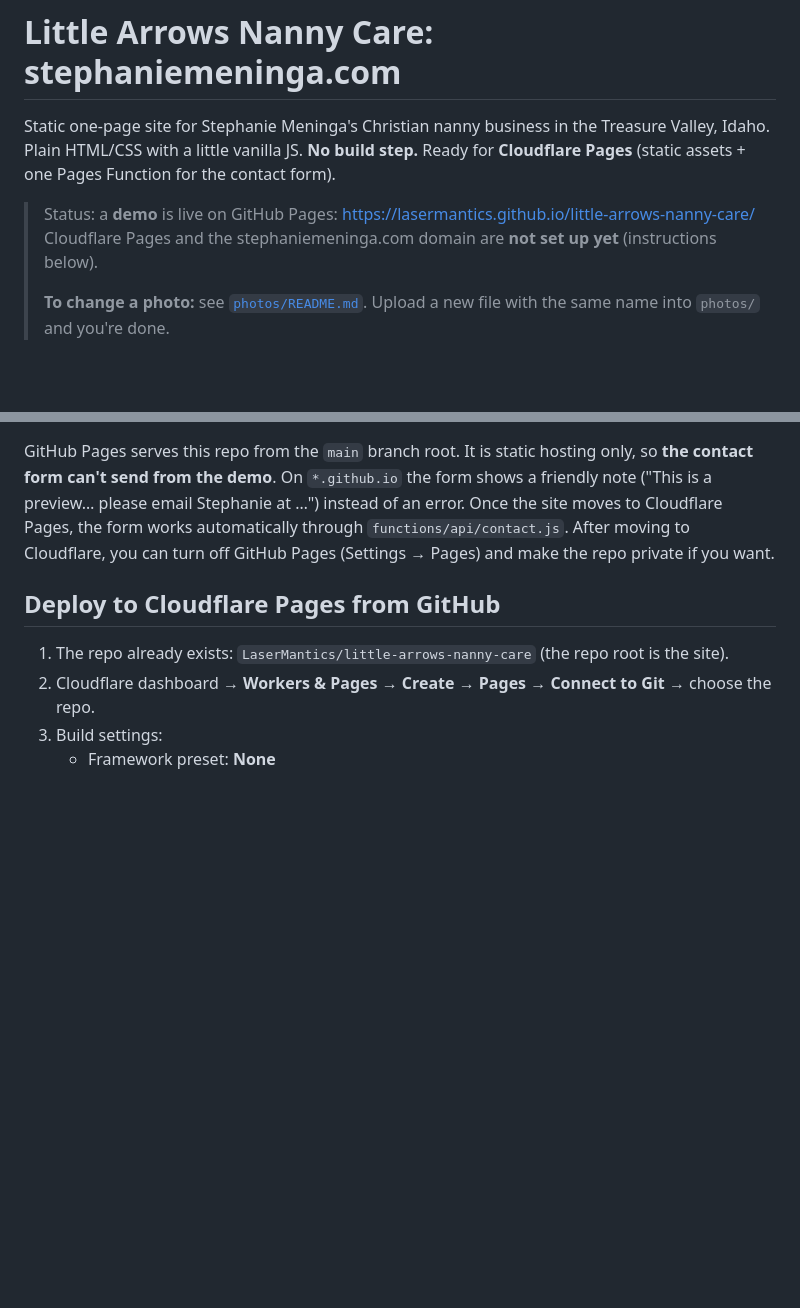
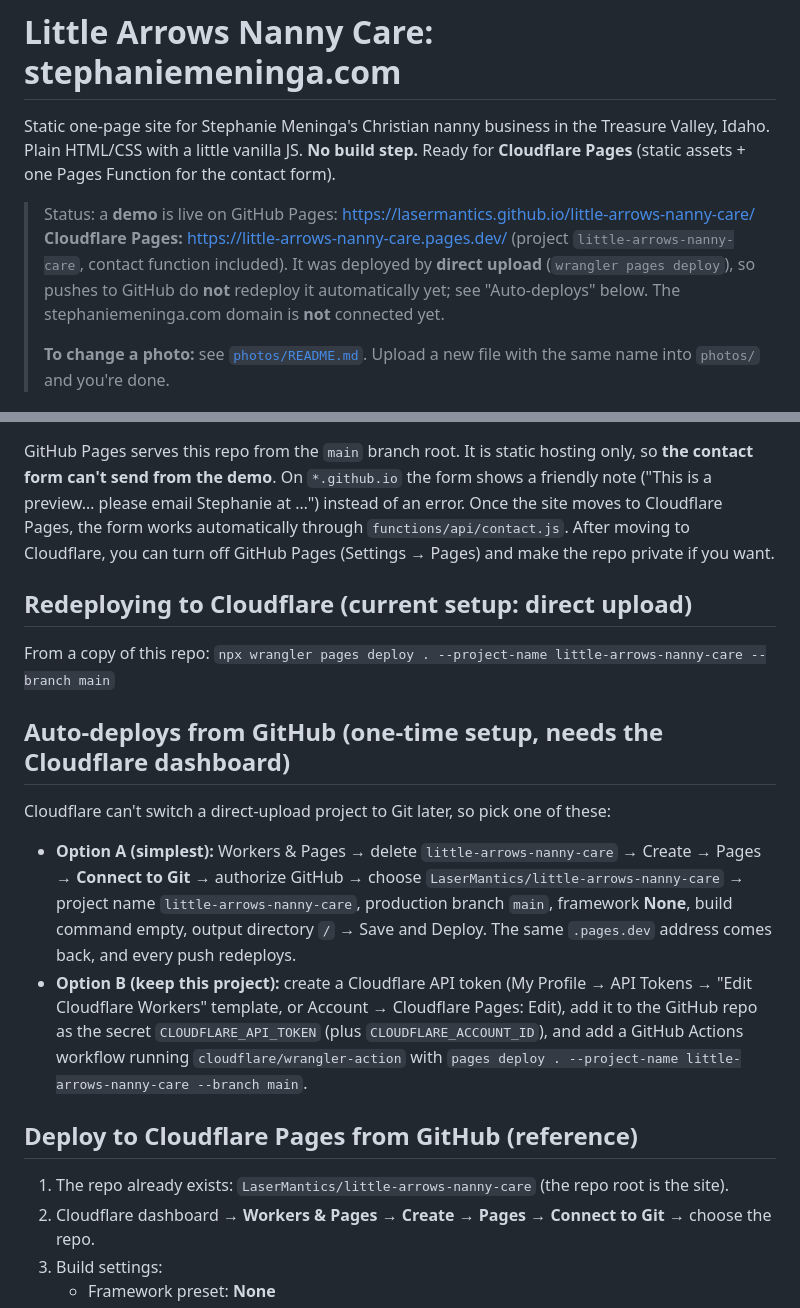
Before and after one commit to LaserMantics/little-arrows-nanny-care, a Markdown page: README.md, 2 parts joined by grey strips. Rendered like a GitHub page; blank space fills up the shorter version.

Commit message:
README: Cloudflare Pages project, redeploy and auto-deploy steps

```diff
--- a/README.md
+++ b/README.md
@@ -4,7 +4,9 @@ Static one-page site for Stephanie Meninga's Christian nanny business in the Tre
 Plain HTML/CSS with a little vanilla JS. **No build step.** Ready for **Cloudflare Pages** (static assets + one Pages Function for the contact form).
 
 > Status: a **demo** is live on GitHub Pages: https://lasermantics.github.io/little-arrows-nanny-care/
-> Cloudflare Pages and the stephaniemeninga.com domain are **not set up yet** (instructions below).
+> **Cloudflare Pages:** https://little-arrows-nanny-care.pages.dev/ (project `little-arrows-nanny-care`, contact function included).
+> It was deployed by **direct upload** (`wrangler pages deploy`), so pushes to GitHub do **not** redeploy it automatically yet; see "Auto-deploys" below.
+> The stephaniemeninga.com domain is **not** connected yet.
 >
 > **To change a photo:** see [`photos/README.md`](photos/README.md). Upload a new file with the same name into `photos/` and you're done.
 
@@ -48,7 +50,21 @@ On `*.github.io` the form shows a friendly note ("This is a preview… please em
 Once the site moves to Cloudflare Pages, the form works automatically through `functions/api/contact.js`.
 After moving to Cloudflare, you can turn off GitHub Pages (Settings → Pages) and make the repo private if you want.
 
-## Deploy to Cloudflare Pages from GitHub
+## Redeploying to Cloudflare (current setup: direct upload)
+
+From a copy of this repo: `npx wrangler pages deploy . --project-name little-arrows-nanny-care --branch main`
+
+## Auto-deploys from GitHub (one-time setup, needs the Cloudflare dashboard)
+
+Cloudflare can't switch a direct-upload project to Git later, so pick one of these:
+- **Option A (simplest):** Workers & Pages → delete `little-arrows-nanny-care` → Create → Pages → **Connect to Git** → authorize GitHub →
+  choose `LaserMantics/little-arrows-nanny-care` → project name `little-arrows-nanny-care`, production branch `main`, framework **None**,
+  build command empty, output directory `/` → Save and Deploy. The same `.pages.dev` address comes back, and every push redeploys.
+- **Option B (keep this project):** create a Cloudflare API token (My Profile → API Tokens → "Edit Cloudflare Workers" template, or Account → Cloudflare Pages: Edit),
+  add it to the GitHub repo as the secret `CLOUDFLARE_API_TOKEN` (plus `CLOUDFLARE_ACCOUNT_ID`), and add a GitHub Actions workflow running
+  `cloudflare/wrangler-action` with `pages deploy . --project-name little-arrows-nanny-care --branch main`.
+
+## Deploy to Cloudflare Pages from GitHub (reference)
 
 1. The repo already exists: `LaserMantics/little-arrows-nanny-care` (the repo root is the site).
 2. Cloudflare dashboard → **Workers & Pages → Create → Pages → Connect to Git** → choose the repo.
```
